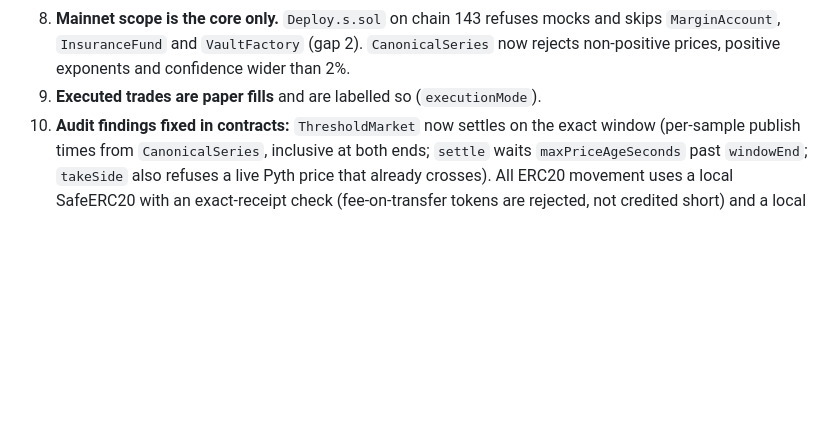
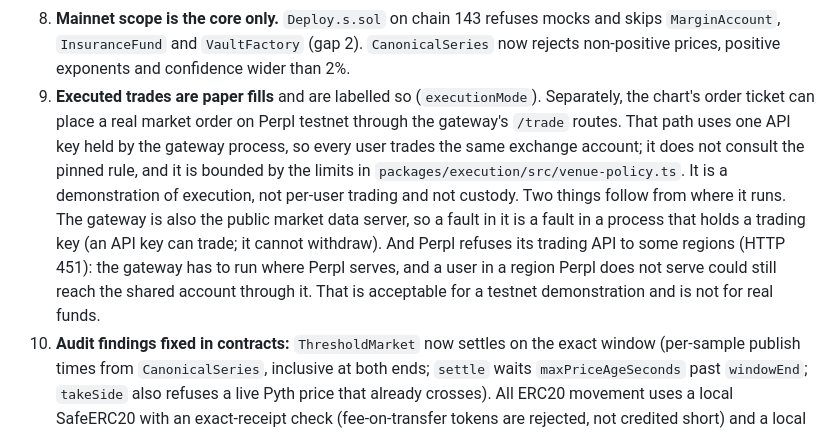
Before and after one commit to ezedike-evan/kanon, a Markdown page: docs/SECURITY.md, the part around the change. GitHub-like rendering; blank space fills up the shorter version.

```diff
--- a/docs/SECURITY.md
+++ b/docs/SECURITY.md
@@ -125,6 +125,19 @@ the same candles from the same samples, but it does not prevent it.
    skips `MarginAccount`, `InsuranceFund` and `VaultFactory` (gap 2). `CanonicalSeries`
    now rejects non-positive prices, positive exponents and confidence wider than 2%.
 9. **Executed trades are paper fills** and are labelled so (`executionMode`).
+   Separately, the chart's order ticket can place a real market order on Perpl
+   testnet through the gateway's `/trade` routes. That path uses one API key
+   held by the gateway process, so every user trades the same exchange account;
+   it does not consult the pinned rule, and it is bounded by the limits in
+   `packages/execution/src/venue-policy.ts`. It is a demonstration of
+   execution, not per-user trading and not custody. Two things follow from
+   where it runs. The gateway is also the public market data server, so a
+   fault in it is a fault in a process that holds a trading key (an API key
+   can trade; it cannot withdraw). And Perpl refuses its trading API to some
+   regions (HTTP 451): the gateway has to run where Perpl serves, and a user
+   in a region Perpl does not serve could still reach the shared account
+   through it. That is acceptable for a testnet demonstration and is not for
+   real funds.
 10. **Audit findings fixed in contracts:** `ThresholdMarket` now settles on the exact
     window (per-sample publish times from `CanonicalSeries`, inclusive at both ends;
     `settle` waits `maxPriceAgeSeconds` past `windowEnd`; `takeSide` also refuses a
```
Also changed, not shown: README.md (+3 -3 lines), docs/DESIGN.md (+7 -1 lines).
